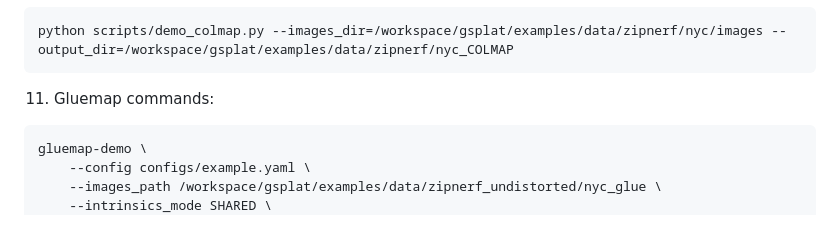
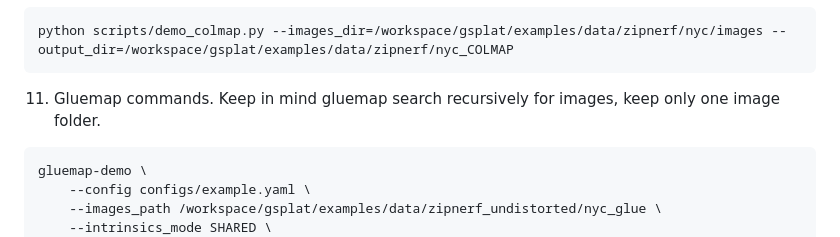
Before and after one commit to florinhegedus/renderlab, a Markdown page: docs/instance_setup.md, the part around the change. GitHub-like rendering.

Commit message:
update instructions for gluemap

````diff
--- a/docs/instance_setup.md
+++ b/docs/instance_setup.md
@@ -129,7 +129,7 @@ Check [mapanything-gsplat-support](https://github.com/facebookresearch/map-anyth
 python scripts/demo_colmap.py --images_dir=/workspace/gsplat/examples/data/zipnerf/nyc/images --output_dir=/workspace/gsplat/examples/data/zipnerf/nyc_COLMAP
 ```
 
-11. Gluemap commands:
+11. Gluemap commands. Keep in mind gluemap search recursively for images, keep only one image folder.
 ```bash
 gluemap-demo \
     --config configs/example.yaml \
````
